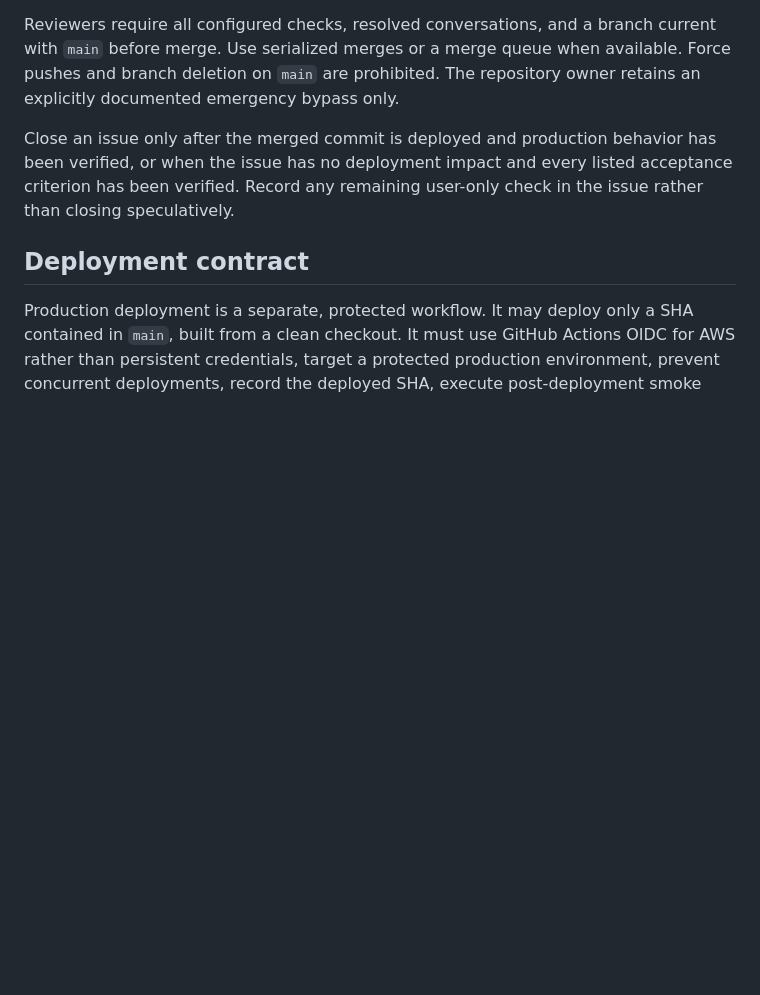
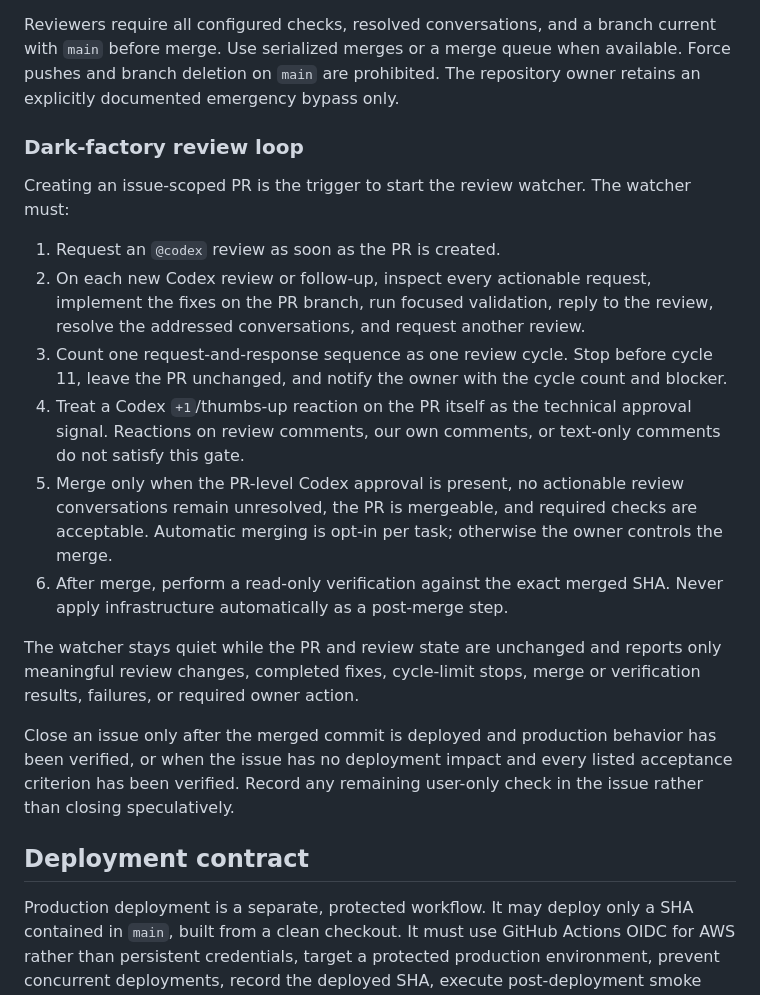
Before and after one commit to SilentSaint/pesonal-accouts-app, a Markdown page: docs/engineering/workflow.md, the part around the change. Drawn GitHub-style; blank space fills up the shorter version.

Commit message:
docs: define PR review watcher loop for #135

```diff
--- a/docs/engineering/workflow.md
+++ b/docs/engineering/workflow.md
@@ -88,6 +88,32 @@ current with `main` before merge. Use serialized merges or a merge queue when
 available. Force pushes and branch deletion on `main` are prohibited. The
 repository owner retains an explicitly documented emergency bypass only.
 
+### Dark-factory review loop
+
+Creating an issue-scoped PR is the trigger to start the review watcher. The
+watcher must:
+
+1. Request an `@codex` review as soon as the PR is created.
+2. On each new Codex review or follow-up, inspect every actionable request,
+   implement the fixes on the PR branch, run focused validation, reply to the
+   review, resolve the addressed conversations, and request another review.
+3. Count one request-and-response sequence as one review cycle. Stop before
+   cycle 11, leave the PR unchanged, and notify the owner with the cycle count
+   and blocker.
+4. Treat a Codex `+1`/thumbs-up reaction on the PR itself as the technical
+   approval signal. Reactions on review comments, our own comments, or
+   text-only comments do not satisfy this gate.
+5. Merge only when the PR-level Codex approval is present, no actionable review
+   conversations remain unresolved, the PR is mergeable, and required checks are
+   acceptable. Automatic merging is opt-in per task; otherwise the owner controls
+   the merge.
+6. After merge, perform a read-only verification against the exact merged SHA.
+   Never apply infrastructure automatically as a post-merge step.
+
+The watcher stays quiet while the PR and review state are unchanged and reports
+only meaningful review changes, completed fixes, cycle-limit stops, merge or
+verification results, failures, or required owner action.
+
 Close an issue only after the merged commit is deployed and production behavior
 has been verified, or when the issue has no deployment impact and every listed
 acceptance criterion has been verified. Record any remaining user-only check in
```
